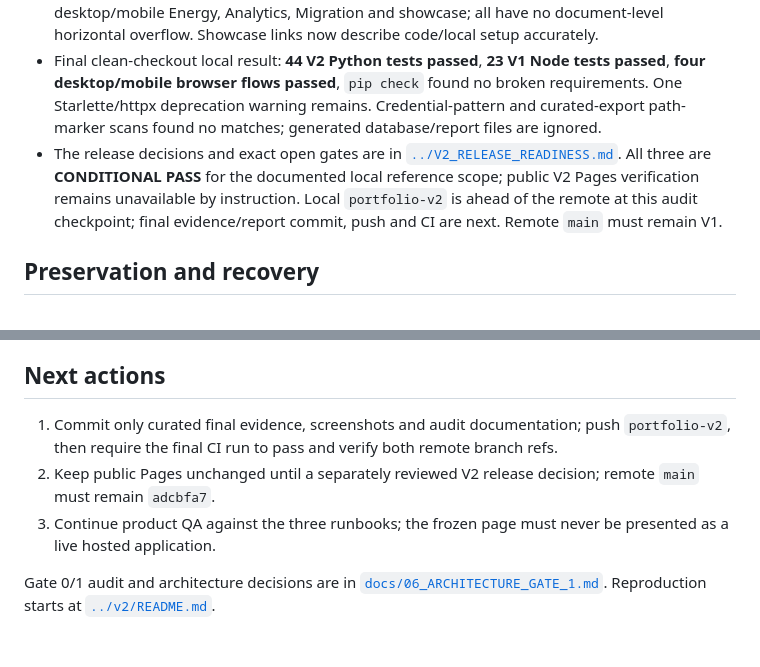
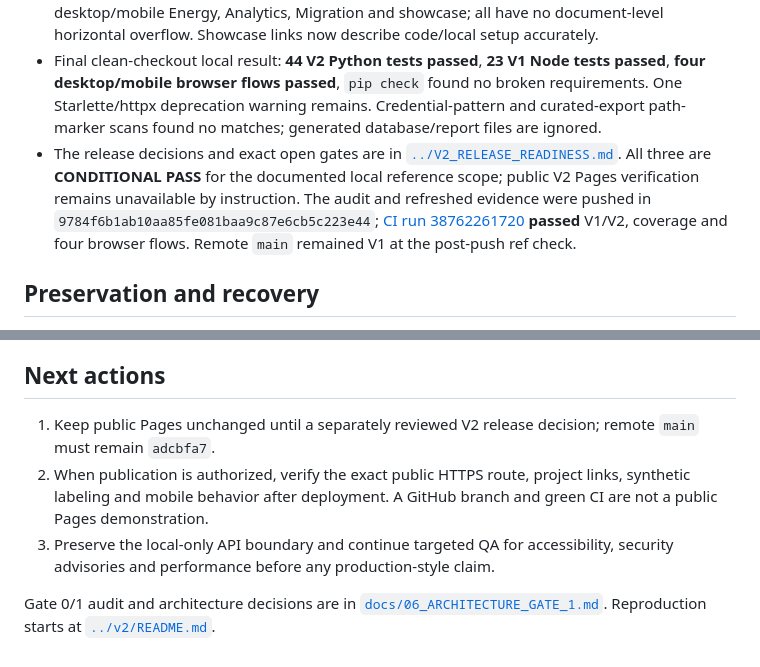
Before and after one commit to MariaCM34/MariaCM34.github.io, a Markdown page: PORTFOLIO_V2_REBUILD/STATUS.md, 2 parts joined by grey strips. Drawn GitHub-style.

```diff
--- a/PORTFOLIO_V2_REBUILD/STATUS.md
+++ b/PORTFOLIO_V2_REBUILD/STATUS.md
@@ -8,7 +8,7 @@
 - Independent source arithmetic reconciled Energy 106 unique JSONL IDs to Bronze/Silver, a 3/4 missing-slot hour and the 84.3 °C incident; Analytics 4,000 unique orders, 8,000 unique lines and four monthly currency totals (April USD 6,145,024 minor units); Migration 17 distinct cases and the A-001 10.00-versus-11.00 discrepancy executed on SQLite and DuckDB.
 - A mobile visual audit found 399 px document width at a 390 px viewport in Governed Analytics when a result was visible. The grid was bounded, the result table became keyboard-scrollable, and the browser regression now checks the visible result. Eight final local screenshots cover desktop/mobile Energy, Analytics, Migration and showcase; all have no document-level horizontal overflow. Showcase links now describe code/local setup accurately.
 - Final clean-checkout local result: **44 V2 Python tests passed**, **23 V1 Node tests passed**, **four desktop/mobile browser flows passed**, `pip check` found no broken requirements. One Starlette/httpx deprecation warning remains. Credential-pattern and curated-export path-marker scans found no matches; generated database/report files are ignored.
-- The release decisions and exact open gates are in [`../V2_RELEASE_READINESS.md`](../V2_RELEASE_READINESS.md). All three are **CONDITIONAL PASS** for the documented local reference scope; public V2 Pages verification remains unavailable by instruction. Local `portfolio-v2` is ahead of the remote at this audit checkpoint; final evidence/report commit, push and CI are next. Remote `main` must remain V1.
+- The release decisions and exact open gates are in [`../V2_RELEASE_READINESS.md`](../V2_RELEASE_READINESS.md). All three are **CONDITIONAL PASS** for the documented local reference scope; public V2 Pages verification remains unavailable by instruction. The audit and refreshed evidence were pushed in `9784f6b1ab10aa85fe081baa9c87e6cb5c223e44`; [CI run 38762261720](https://github.com/MariaCM34/MariaCM34.github.io/actions/runs/38762261720) **passed** V1/V2, coverage and four browser flows. Remote `main` remained V1 at the post-push ref check.
 
 ## Preservation and recovery
 
@@ -43,8 +43,8 @@ Commit `a72b337356682f18728b54f69c5c4f2833e608aa` added the showcase and expande
 
 ## Next actions
 
-1. Commit only curated final evidence, screenshots and audit documentation; push `portfolio-v2`, then require the final CI run to pass and verify both remote branch refs.
-2. Keep public Pages unchanged until a separately reviewed V2 release decision; remote `main` must remain `adcbfa7`.
-3. Continue product QA against the three runbooks; the frozen page must never be presented as a live hosted application.
+1. Keep public Pages unchanged until a separately reviewed V2 release decision; remote `main` must remain `adcbfa7`.
+2. When publication is authorized, verify the exact public HTTPS route, project links, synthetic labeling and mobile behavior after deployment. A GitHub branch and green CI are not a public Pages demonstration.
+3. Preserve the local-only API boundary and continue targeted QA for accessibility, security advisories and performance before any production-style claim.
 
 Gate 0/1 audit and architecture decisions are in [`docs/06_ARCHITECTURE_GATE_1.md`](docs/06_ARCHITECTURE_GATE_1.md). Reproduction starts at [`../v2/README.md`](../v2/README.md).
```
Also changed, not shown: V2_RELEASE_READINESS.md (+3 -2 lines).
